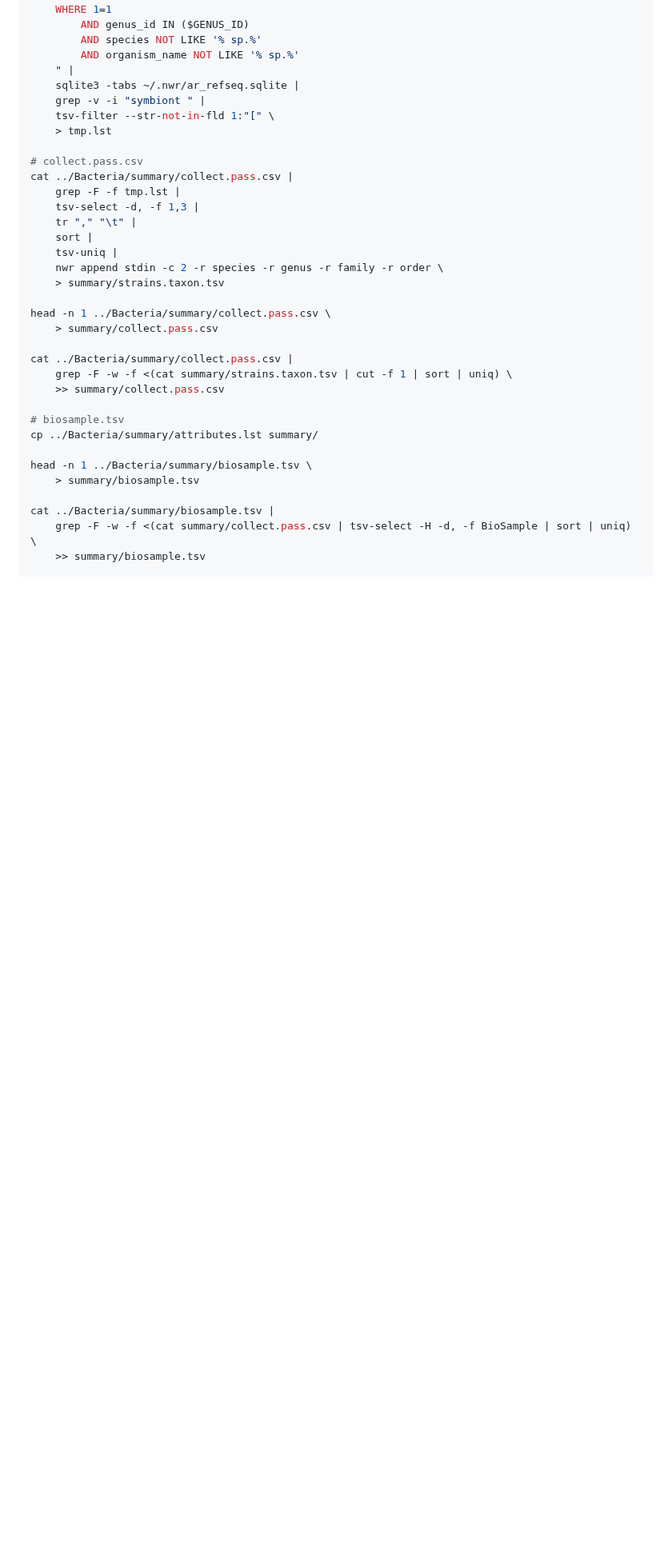
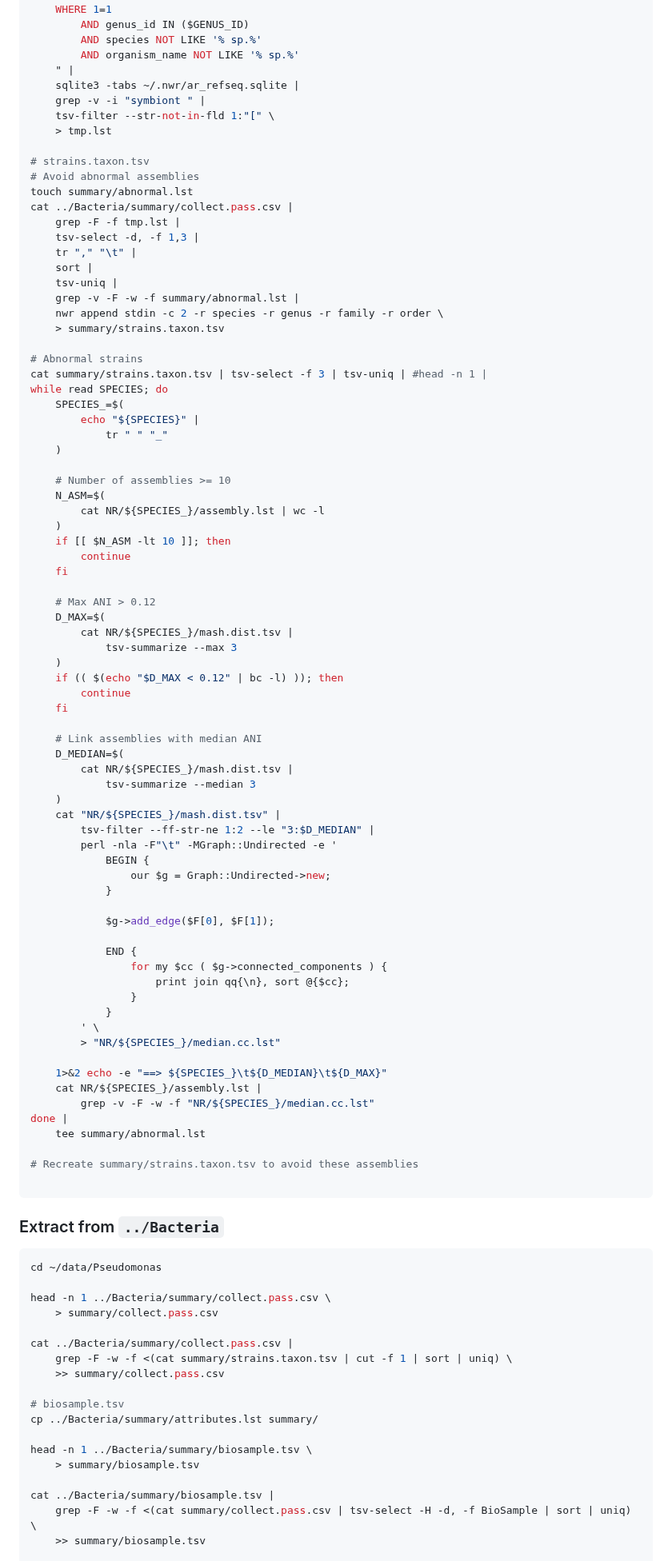
Before and after one commit to wang-q/genomes, a Markdown page: groups/Pseudomonas.md, the part around one of its changes. Shown at 80% size. Drawn GitHub-style; blank space fills up the shorter version.

````diff
--- a/groups/Pseudomonas.md
+++ b/groups/Pseudomonas.md
@@ -319,15 +322,80 @@ echo "
     tsv-filter --str-not-in-fld 1:"[" \
     > tmp.lst
 
-# collect.pass.csv
+# strains.taxon.tsv
+# Avoid abnormal assemblies
+touch summary/abnormal.lst
 cat ../Bacteria/summary/collect.pass.csv |
     grep -F -f tmp.lst |
     tsv-select -d, -f 1,3 |
     tr "," "\t" |
     sort |
     tsv-uniq |
+    grep -v -F -w -f summary/abnormal.lst |
     nwr append stdin -c 2 -r species -r genus -r family -r order \
     > summary/strains.taxon.tsv
+
+# Abnormal strains
+cat summary/strains.taxon.tsv | tsv-select -f 3 | tsv-uniq | #head -n 1 |
+while read SPECIES; do
+    SPECIES_=$(
+        echo "${SPECIES}" |
+            tr " " "_"
+    )
+
+    # Number of assemblies >= 10
+    N_ASM=$(
+        cat NR/${SPECIES_}/assembly.lst | wc -l
+    )
+    if [[ $N_ASM -lt 10 ]]; then
+        continue
+    fi
+
+    # Max ANI > 0.12
+    D_MAX=$(
+        cat NR/${SPECIES_}/mash.dist.tsv |
+            tsv-summarize --max 3
+    )
+    if (( $(echo "$D_MAX < 0.12" | bc -l) )); then
+        continue
+    fi
+
+    # Link assemblies with median ANI
+    D_MEDIAN=$(
+        cat NR/${SPECIES_}/mash.dist.tsv |
+            tsv-summarize --median 3
+    )
+    cat "NR/${SPECIES_}/mash.dist.tsv" |
+        tsv-filter --ff-str-ne 1:2 --le "3:$D_MEDIAN" |
+        perl -nla -F"\t" -MGraph::Undirected -e '
+            BEGIN {
+                our $g = Graph::Undirected->new;
+            }
+
+            $g->add_edge($F[0], $F[1]);
+
+            END {
+                for my $cc ( $g->connected_components ) {
+                    print join qq{\n}, sort @{$cc};
+                }
+            }
+        ' \
+        > "NR/${SPECIES_}/median.cc.lst"
+
+    1>&2 echo -e "==> ${SPECIES_}\t${D_MEDIAN}\t${D_MAX}"
+    cat NR/${SPECIES_}/assembly.lst |
+        grep -v -F -w -f "NR/${SPECIES_}/median.cc.lst"
+done |
+    tee summary/abnormal.lst
+
+# Recreate summary/strains.taxon.tsv to avoid these assemblies
+
+```
+
+### Extract from `../Bacteria`
+
+```shell
+cd ~/data/Pseudomonas
 
 head -n 1 ../Bacteria/summary/collect.pass.csv \
     > summary/collect.pass.csv
````
Also changed, not shown: other parts of groups/Pseudomonas.md (+106 -219 lines).
